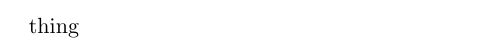
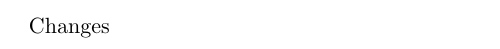
Before and after one commit to FikxKinkaid/Shared_project, a LaTeX document (main.tex): part of the page, cut at the place of the change. Compiled offline with pdfLaTeX.

Commit message:
On branch master  Changes to be committed: 	modified:   build/main.log 	modified:   build/main.pdf 	modified:   build/main.synctex.gz 	modified:   main.tex

```diff
--- a/main.tex
+++ b/main.tex
@@ -3,5 +3,5 @@
 % \input{sections/title.tex}
 
 \begin{document}
-	thing
+	Changes
 \end{document}
```
Also changed, not shown: 3 other files.
